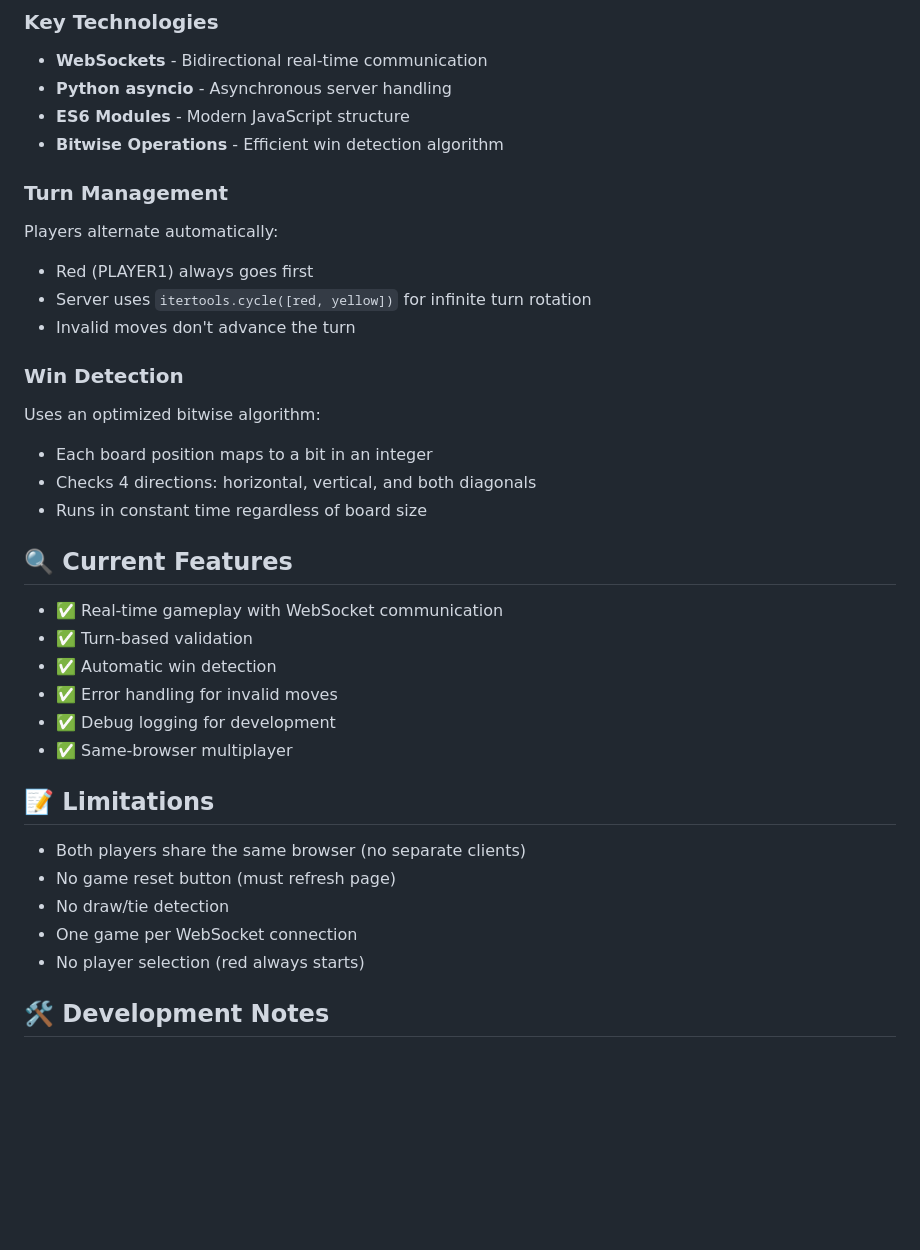
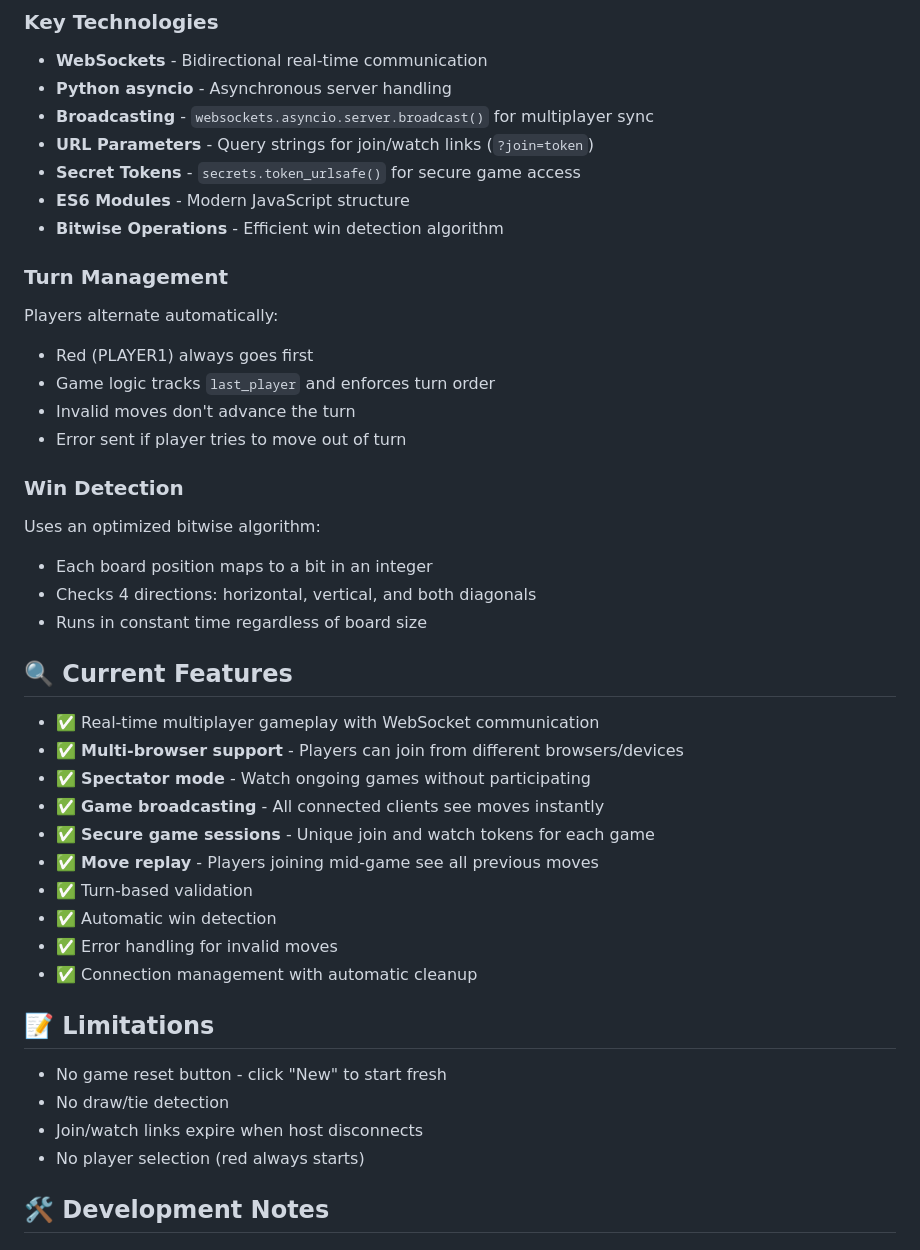
Before and after one commit to chetryJyoti/websockets, a Markdown page: README.md, the part around one of its changes. Drawn GitHub-style; blank space fills up the shorter version.

```diff
--- a/README.md
+++ b/README.md
@@ -192,6 +233,9 @@ websockets ws://localhost:8001/
 
 - **WebSockets** - Bidirectional real-time communication
 - **Python asyncio** - Asynchronous server handling
+- **Broadcasting** - `websockets.asyncio.server.broadcast()` for multiplayer sync
+- **URL Parameters** - Query strings for join/watch links (`?join=token`)
+- **Secret Tokens** - `secrets.token_urlsafe()` for secure game access
 - **ES6 Modules** - Modern JavaScript structure
 - **Bitwise Operations** - Efficient win detection algorithm
 
@@ -199,8 +243,9 @@ websockets ws://localhost:8001/
 
 Players alternate automatically:
 - Red (PLAYER1) always goes first
-- Server uses `itertools.cycle([red, yellow])` for infinite turn rotation
+- Game logic tracks `last_player` and enforces turn order
 - Invalid moves don't advance the turn
+- Error sent if player tries to move out of turn
 
 ### Win Detection
 
@@ -211,19 +256,22 @@ Uses an optimized bitwise algorithm:
 
 ## 🔍 Current Features
 
-- ✅ Real-time gameplay with WebSocket communication
+- ✅ Real-time multiplayer gameplay with WebSocket communication
+- ✅ **Multi-browser support** - Players can join from different browsers/devices
+- ✅ **Spectator mode** - Watch ongoing games without participating
+- ✅ **Game broadcasting** - All connected clients see moves instantly
+- ✅ **Secure game sessions** - Unique join and watch tokens for each game
+- ✅ **Move replay** - Players joining mid-game see all previous moves
 - ✅ Turn-based validation
 - ✅ Automatic win detection
 - ✅ Error handling for invalid moves
-- ✅ Debug logging for development
-- ✅ Same-browser multiplayer
+- ✅ Connection management with automatic cleanup
 
 ## 📝 Limitations
 
-- Both players share the same browser (no separate clients)
-- No game reset button (must refresh page)
+- No game reset button - click "New" to start fresh
 - No draw/tie detection
-- One game per WebSocket connection
+- Join/watch links expire when host disconnects
 - No player selection (red always starts)
 
 ## 🛠️ Development Notes
```
Also changed, not shown: other parts of README.md (+82 -41 lines).
